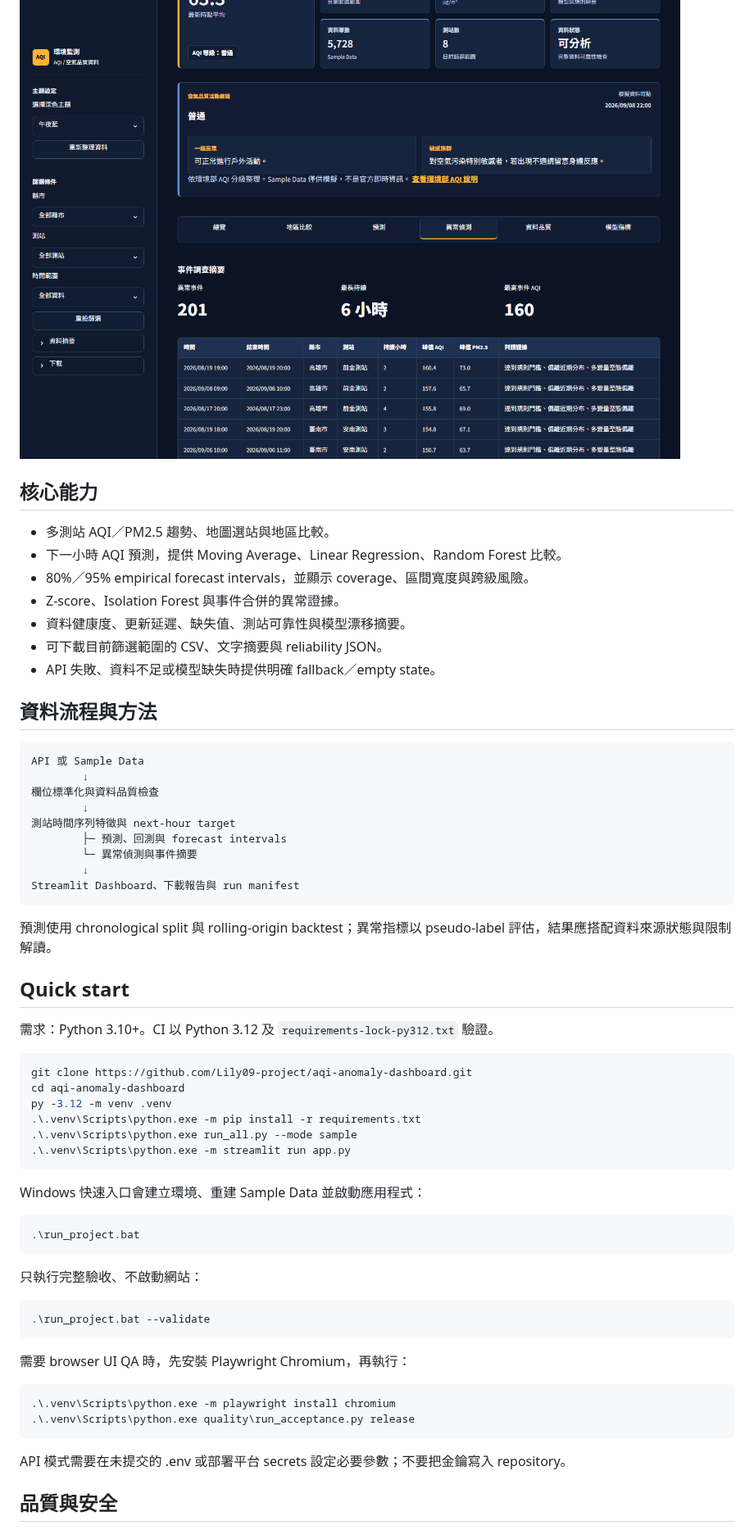
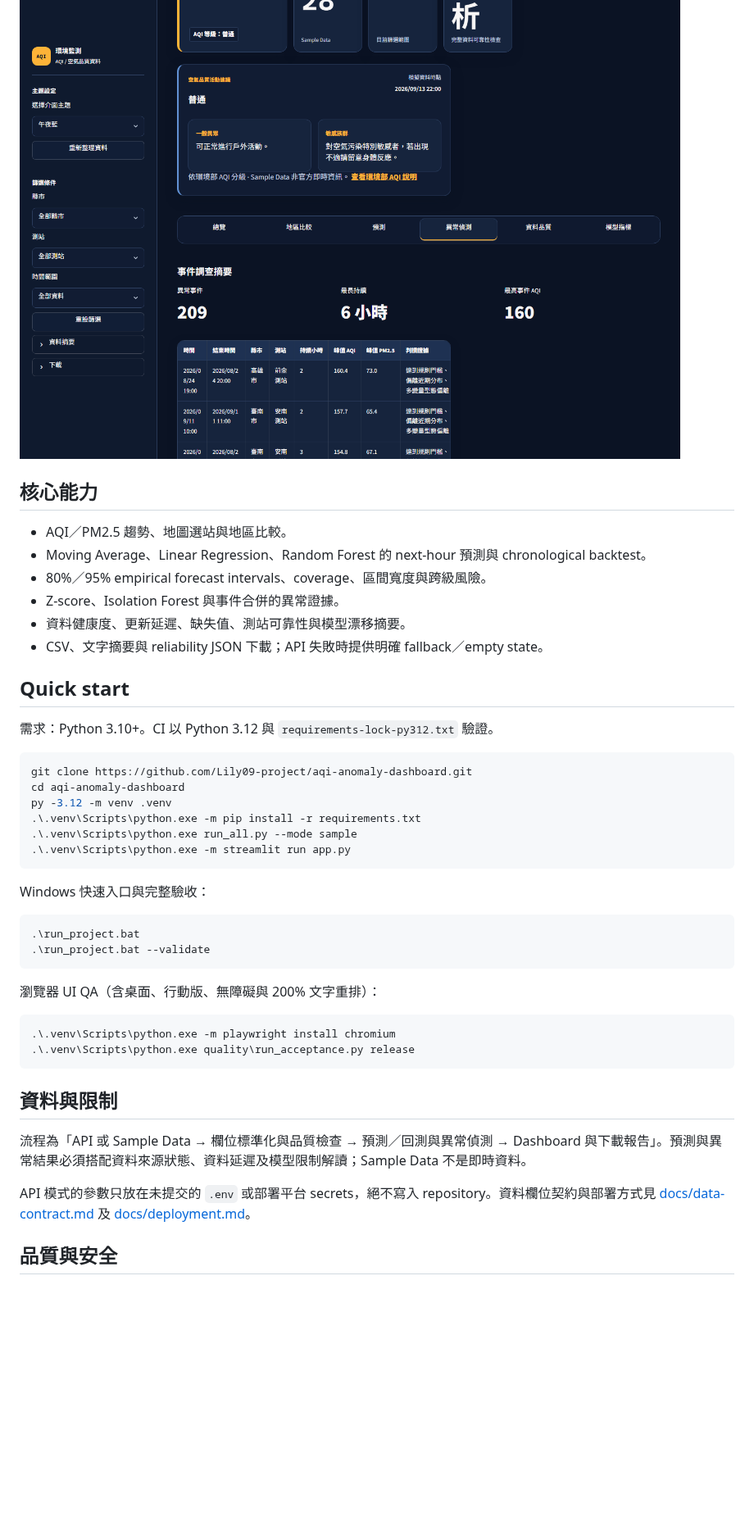
Before and after one commit to Lily09-project/aqi-anomaly-dashboard, a Markdown page: README.md, the part around one of its changes. Shown at 82% size. Drawn GitHub-style; pictures changed too: docs/screenshots/ui-anomaly.png, docs/screenshots/ui-forecast.png; blank space fills up the shorter version.

````diff
--- a/README.md
+++ b/README.md
@@ -15,33 +15,16 @@
 
 ## 核心能力
 
-- 多測站 AQI／PM2.5 趨勢、地圖選站與地區比較。
-- 下一小時 AQI 預測，提供 Moving Average、Linear Regression、Random Forest 比較。
-- 80%／95% empirical forecast intervals，並顯示 coverage、區間寬度與跨級風險。
+- AQI／PM2.5 趨勢、地圖選站與地區比較。
+- Moving Average、Linear Regression、Random Forest 的 next-hour 預測與 chronological backtest。
+- 80%／95% empirical forecast intervals、coverage、區間寬度與跨級風險。
 - Z-score、Isolation Forest 與事件合併的異常證據。
 - 資料健康度、更新延遲、缺失值、測站可靠性與模型漂移摘要。
-- 可下載目前篩選範圍的 CSV、文字摘要與 reliability JSON。
-- API 失敗、資料不足或模型缺失時提供明確 fallback／empty state。
-
-## 資料流程與方法
-
-~~~text
-API 或 Sample Data
-        ↓
-欄位標準化與資料品質檢查
-        ↓
-測站時間序列特徵與 next-hour target
-        ├─ 預測、回測與 forecast intervals
-        └─ 異常偵測與事件摘要
-        ↓
-Streamlit Dashboard、下載報告與 run manifest
-~~~
-
-預測使用 chronological split 與 rolling-origin backtest；異常指標以 pseudo-label 評估，結果應搭配資料來源狀態與限制解讀。
+- CSV、文字摘要與 reliability JSON 下載；API 失敗時提供明確 fallback／empty state。
 
 ## Quick start
 
-需求：Python 3.10+。CI 以 Python 3.12 及 `requirements-lock-py312.txt` 驗證。
+需求：Python 3.10+。CI 以 Python 3.12 與 `requirements-lock-py312.txt` 驗證。
 
 ```powershell
 git clone https://github.com/Lily09-project/aqi-anomaly-dashboard.git
@@ -52,26 +35,25 @@ py -3.12 -m venv .venv
 .\.venv\Scripts\python.exe -m streamlit run app.py
 ```
 
-Windows 快速入口會建立環境、重建 Sample Data 並啟動應用程式：
+Windows 快速入口與完整驗收：
 
 ```powershell
 .\run_project.bat
-```
-
-只執行完整驗收、不啟動網站：
-
-```powershell
 .\run_project.bat --validate
 ```
 
-需要 browser UI QA 時，先安裝 Playwright Chromium，再執行：
+瀏覽器 UI QA（含桌面、行動版、無障礙與 200% 文字重排）：
 
 ```powershell
 .\.venv\Scripts\python.exe -m playwright install chromium
 .\.venv\Scripts\python.exe quality\run_acceptance.py release
 ```
 
-API 模式需要在未提交的 .env 或部署平台 secrets 設定必要參數；不要把金鑰寫入 repository。
+## 資料與限制
+
+流程為「API 或 Sample Data → 欄位標準化與品質檢查 → 預測／回測與異常偵測 → Dashboard 與下載報告」。預測與異常結果必須搭配資料來源狀態、資料延遲及模型限制解讀；Sample Data 不是即時資料。
+
+API 模式的參數只放在未提交的 `.env` 或部署平台 secrets，絕不寫入 repository。資料欄位契約與部署方式見 [docs/data-contract.md](docs/data-contract.md) 及 [docs/deployment.md](docs/deployment.md)。
 
 ## 品質與安全
 
````
Also changed, not shown: other parts of README.md (+3 -5 lines), docs/screenshots/ui-data-health.png, 3 other files.
